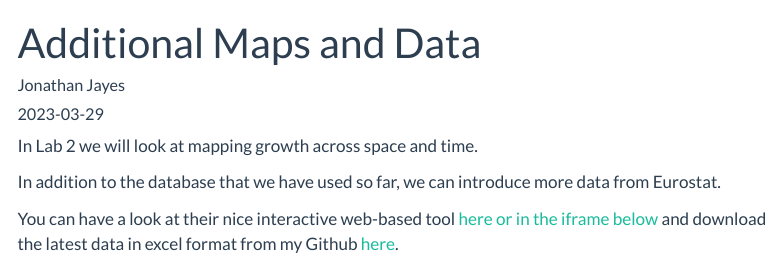
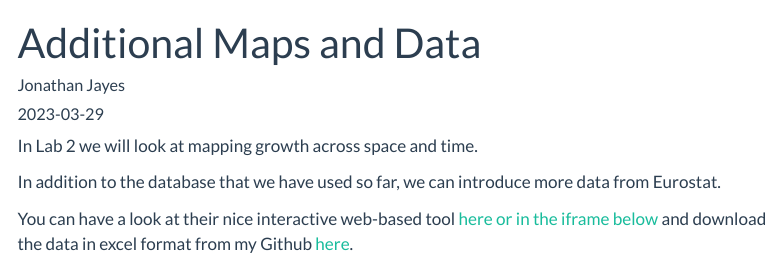
Before and after one commit to j-jayes/EOSE09-site, a Quarto document (resources/Additional-map-data.qmd): the page in a window 1100 px wide, from its top. Rendered offline with R 4.5, knitr and Pandoc in place of Quarto, with nearby package versions; some code elsewhere in the file could not run offline; menus at the side of the page are left out.

Commit message:
adding additional map csv:

````diff
--- a/resources/Additional-map-data.qmd
+++ b/resources/Additional-map-data.qmd
@@ -9,7 +9,7 @@ In Lab 2 we will look at mapping growth across space and time.
 
 In addition to the database that we have used so far, we can introduce more data from Eurostat.
 
-You can have a look at their nice interactive web-based tool [here or in the iframe below](https://ec.europa.eu/eurostat/cache/RCI/#?vis=nuts2.scitech&lang=en) and download the latest data in excel format from my Github [here](https://github.com/j-jayes/EOSE09-site/tree/main/resources/adm-resources).
+You can have a look at their nice interactive web-based tool [here or in the iframe below](https://ec.europa.eu/eurostat/cache/RCI/#?vis=nuts2.scitech&lang=en) and download the data in excel format from my Github [here](https://github.com/j-jayes/EOSE09-site/raw/main/resources/adm-resources/regions_illustrated.csv).
 
 ```{r}
 #| column: page
````
Also changed, not shown: docs/search.json, 6 other files.
